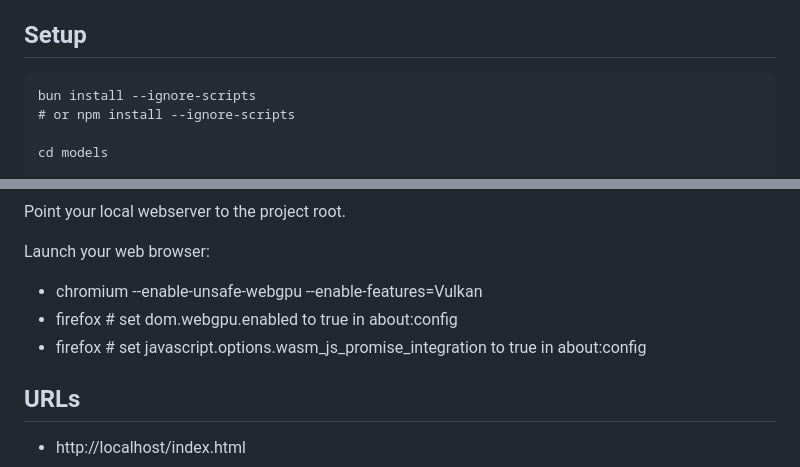
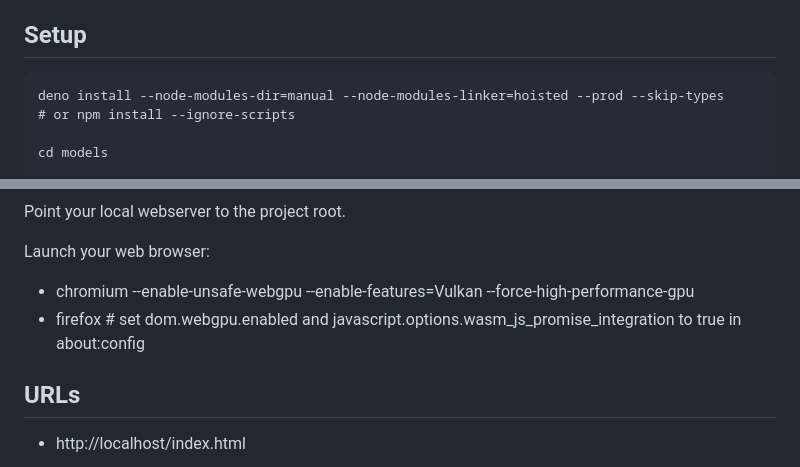
Before and after one commit to thomas-0816/webgpu-wllama, a Markdown page: README.md, 2 parts joined by grey strips. Rendered like a GitHub page.

Commit message:
added deno as installer

```diff
--- a/README.md
+++ b/README.md
@@ -6,7 +6,7 @@ Uses wllama, WebGPU and llama.cpp for in-browser inference.
 
 ## Setup
 
-    bun install --ignore-scripts
+    deno install --node-modules-dir=manual --node-modules-linker=hoisted --prod --skip-types
     # or npm install --ignore-scripts
 
     cd models
@@ -45,9 +45,8 @@ Point your local webserver to the project root.
 
 Launch your web browser:
 
-- chromium --enable-unsafe-webgpu --enable-features=Vulkan
-- firefox # set dom.webgpu.enabled to true in about:config
-- firefox # set javascript.options.wasm_js_promise_integration to true in about:config
+- chromium --enable-unsafe-webgpu --enable-features=Vulkan --force-high-performance-gpu
+- firefox # set dom.webgpu.enabled and javascript.options.wasm_js_promise_integration to true in about:config
 
 ## URLs
 
```
